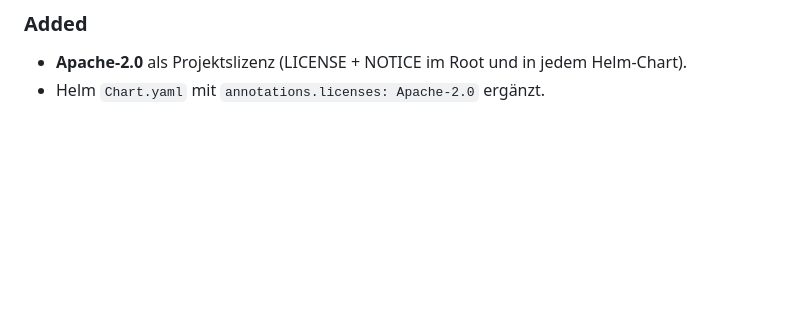
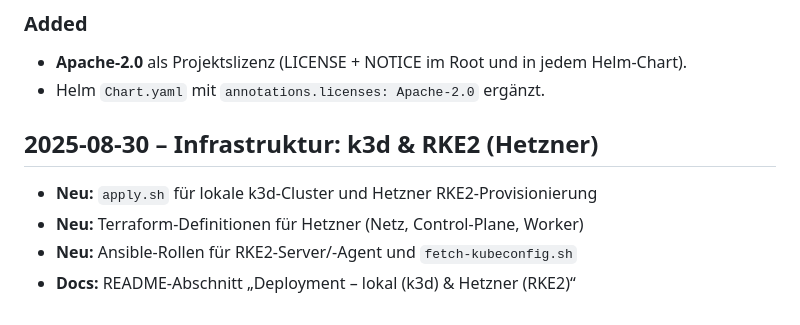
Before and after one commit to pt9912/geodata-native-suite, a Markdown page: CHANGELOG.md, the part around the change. GitHub-like rendering; blank space fills up the shorter version.

Commit message:
update changelog

```diff
--- a/CHANGELOG.md
+++ b/CHANGELOG.md
@@ -111,3 +111,10 @@ and this project adheres to [Semantic Versioning](https://semver.org/spec/v2.0.0
 ### Added
 - **Apache-2.0** als Projektslizenz (LICENSE + NOTICE im Root und in jedem Helm-Chart).
 - Helm `Chart.yaml` mit `annotations.licenses: Apache-2.0` ergänzt.
+
+## 2025-08-30 – Infrastruktur: k3d & RKE2 (Hetzner)
+
+- **Neu:** `apply.sh` für lokale k3d-Cluster und Hetzner RKE2-Provisionierung
+- **Neu:** Terraform-Definitionen für Hetzner (Netz, Control-Plane, Worker)
+- **Neu:** Ansible-Rollen für RKE2-Server/-Agent und `fetch-kubeconfig.sh`
+- **Docs:** README-Abschnitt „Deployment – lokal (k3d) & Hetzner (RKE2)“
```
